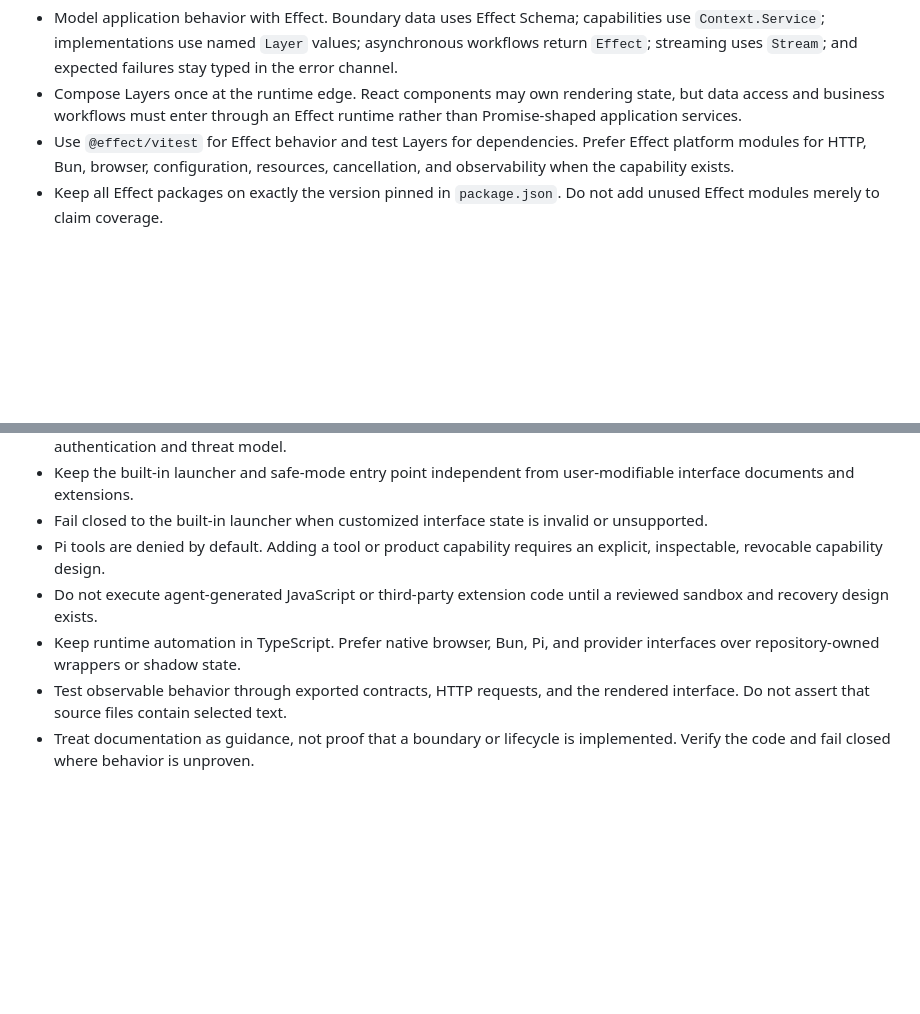
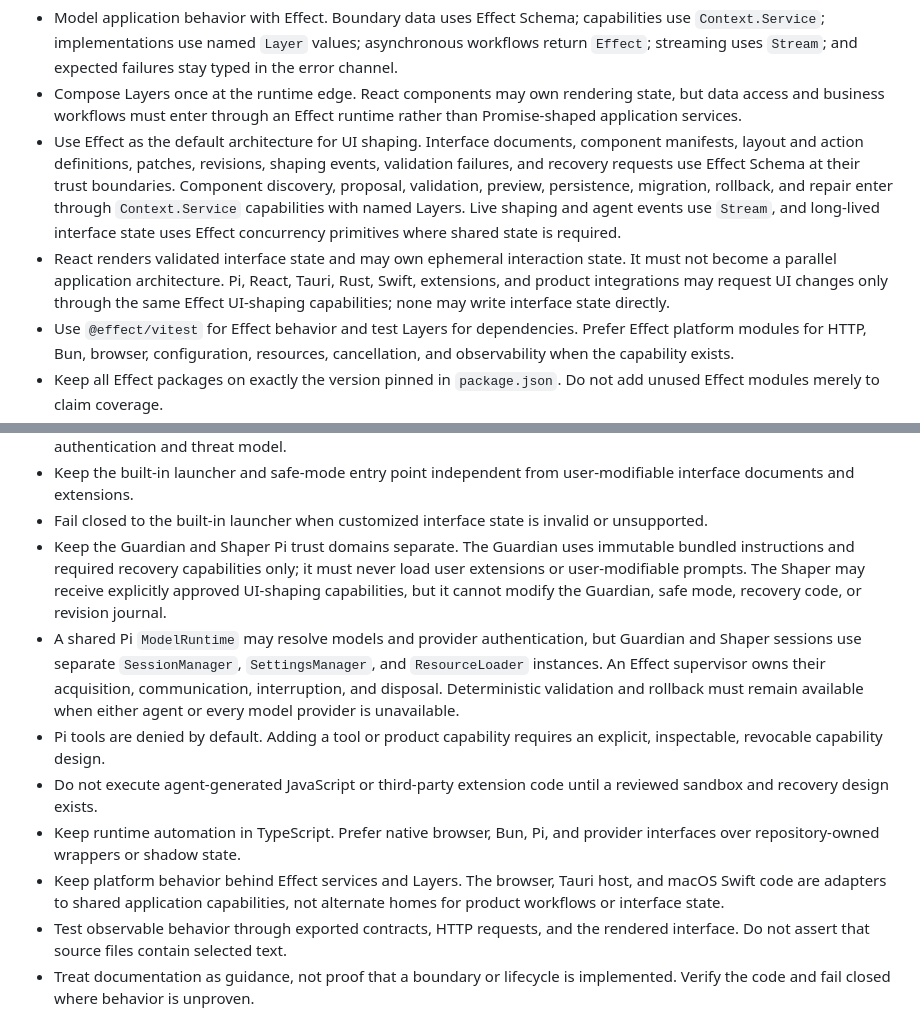
Before and after one commit to akua-dev/flect, a Markdown page: AGENTS.md, 2 parts joined by grey strips. Drawn GitHub-style; blank space fills up the shorter version.

Commit message:
docs: define Flect platform and agent architecture

```diff
--- a/AGENTS.md
+++ b/AGENTS.md
@@ -25,6 +25,19 @@ Repository-wide constraints:
 - Compose Layers once at the runtime edge. React components may own rendering
   state, but data access and business workflows must enter through an Effect
   runtime rather than Promise-shaped application services.
+- Use Effect as the default architecture for UI shaping. Interface documents,
+  component manifests, layout and action definitions, patches, revisions,
+  shaping events, validation failures, and recovery requests use Effect
+  Schema at their trust boundaries. Component discovery, proposal,
+  validation, preview, persistence, migration, rollback, and repair enter
+  through `Context.Service` capabilities with named Layers. Live shaping and
+  agent events use `Stream`, and long-lived interface state uses Effect
+  concurrency primitives where shared state is required.
+- React renders validated interface state and may own ephemeral interaction
+  state. It must not become a parallel application architecture. Pi, React,
+  Tauri, Rust, Swift, extensions, and product integrations may request UI
+  changes only through the same Effect UI-shaping capabilities; none may write
+  interface state directly.
 - Use `@effect/vitest` for Effect behavior and test Layers for dependencies.
   Prefer Effect platform modules for HTTP, Bun, browser, configuration,
   resources, cancellation, and observability when the capability exists.
@@ -43,12 +56,26 @@ Repository-wide constraints:
   user-modifiable interface documents and extensions.
 - Fail closed to the built-in launcher when customized interface state is
   invalid or unsupported.
+- Keep the Guardian and Shaper Pi trust domains separate. The Guardian uses
+  immutable bundled instructions and required recovery capabilities only; it
+  must never load user extensions or user-modifiable prompts. The Shaper may
+  receive explicitly approved UI-shaping capabilities, but it cannot modify
+  the Guardian, safe mode, recovery code, or revision journal.
+- A shared Pi `ModelRuntime` may resolve models and provider authentication,
+  but Guardian and Shaper sessions use separate `SessionManager`,
+  `SettingsManager`, and `ResourceLoader` instances. An Effect supervisor owns
+  their acquisition, communication, interruption, and disposal. Deterministic
+  validation and rollback must remain available when either agent or every
+  model provider is unavailable.
 - Pi tools are denied by default. Adding a tool or product capability requires
   an explicit, inspectable, revocable capability design.
 - Do not execute agent-generated JavaScript or third-party extension code
   until a reviewed sandbox and recovery design exists.
 - Keep runtime automation in TypeScript. Prefer native browser, Bun, Pi, and
   provider interfaces over repository-owned wrappers or shadow state.
+- Keep platform behavior behind Effect services and Layers. The browser,
+  Tauri host, and macOS Swift code are adapters to shared application
+  capabilities, not alternate homes for product workflows or interface state.
 - Test observable behavior through exported contracts, HTTP requests, and the
   rendered interface. Do not assert that source files contain selected text.
 - Treat documentation as guidance, not proof that a boundary or lifecycle is
```
Also changed, not shown: 1 other file.
